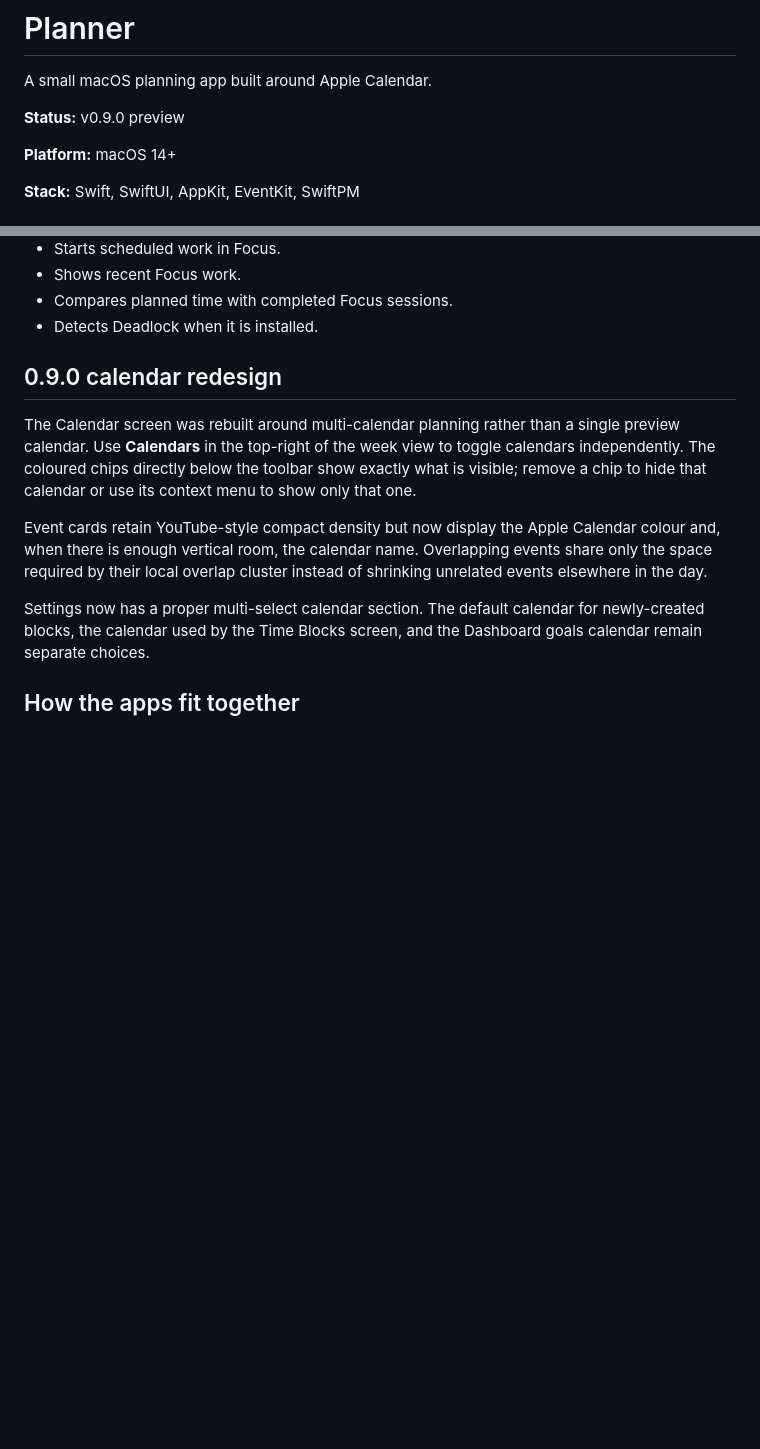
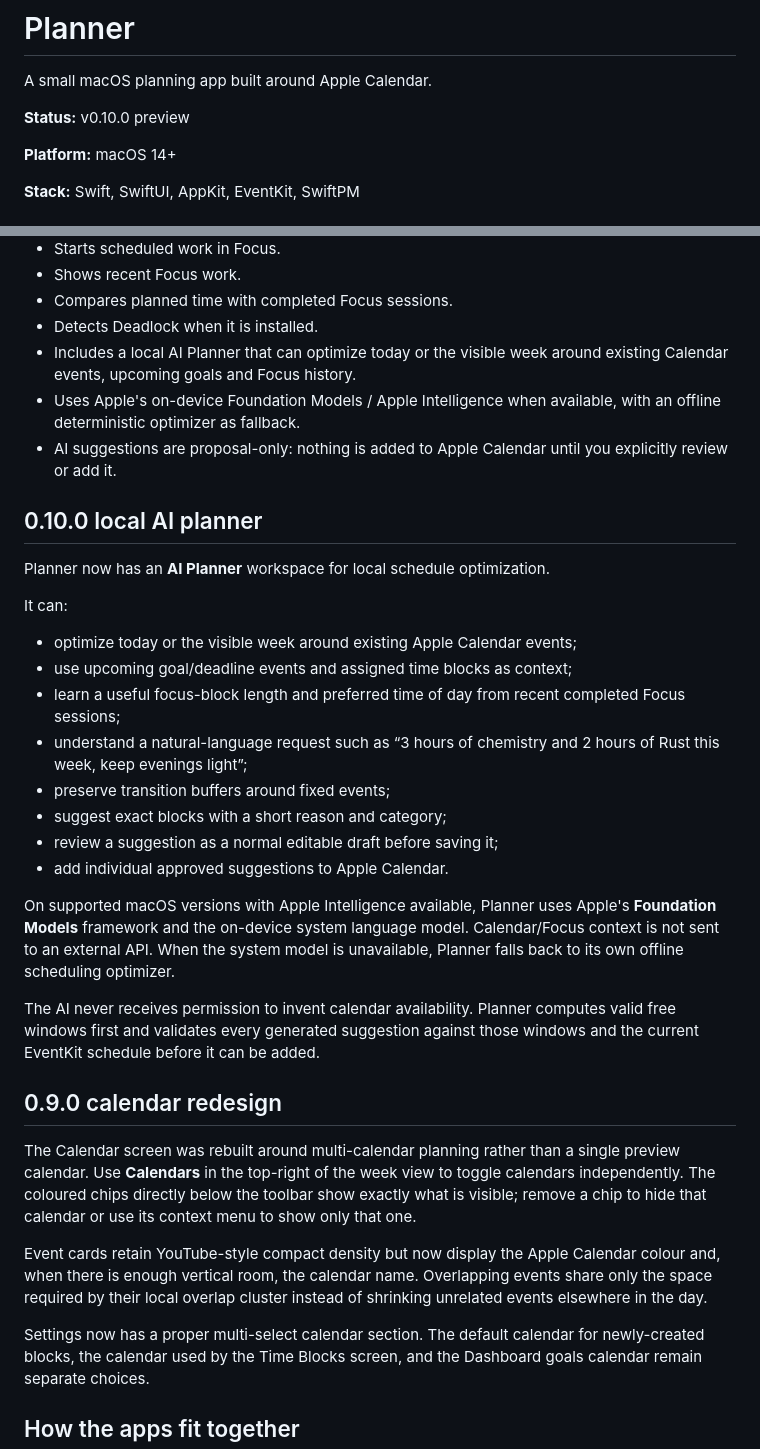
Before and after one commit to ren-jop/planner, a Markdown page: README.md, 2 parts joined by grey strips. Drawn GitHub-style; blank space fills up the shorter version.

Commit message:
Document local AI scheduling

```diff
--- a/README.md
+++ b/README.md
@@ -2,7 +2,7 @@
 
 A small macOS planning app built around Apple Calendar.
 
-**Status:** v0.9.0 preview
+**Status:** v0.10.0 preview
 
 **Platform:** macOS 14+
 
@@ -43,6 +43,28 @@ macOS will ask for Calendar access on first use.
 - Shows recent Focus work.
 - Compares planned time with completed Focus sessions.
 - Detects Deadlock when it is installed.
+- Includes a local AI Planner that can optimize today or the visible week around existing Calendar events, upcoming goals and Focus history.
+- Uses Apple's on-device Foundation Models / Apple Intelligence when available, with an offline deterministic optimizer as fallback.
+- AI suggestions are proposal-only: nothing is added to Apple Calendar until you explicitly review or add it.
+
+## 0.10.0 local AI planner
+
+Planner now has an **AI Planner** workspace for local schedule optimization.
+
+It can:
+
+- optimize today or the visible week around existing Apple Calendar events;
+- use upcoming goal/deadline events and assigned time blocks as context;
+- learn a useful focus-block length and preferred time of day from recent completed Focus sessions;
+- understand a natural-language request such as “3 hours of chemistry and 2 hours of Rust this week, keep evenings light”;
+- preserve transition buffers around fixed events;
+- suggest exact blocks with a short reason and category;
+- review a suggestion as a normal editable draft before saving it;
+- add individual approved suggestions to Apple Calendar.
+
+On supported macOS versions with Apple Intelligence available, Planner uses Apple's **Foundation Models** framework and the on-device system language model. Calendar/Focus context is not sent to an external API. When the system model is unavailable, Planner falls back to its own offline scheduling optimizer.
+
+The AI never receives permission to invent calendar availability. Planner computes valid free windows first and validates every generated suggestion against those windows and the current EventKit schedule before it can be added.
 
 ## 0.9.0 calendar redesign
 
```
